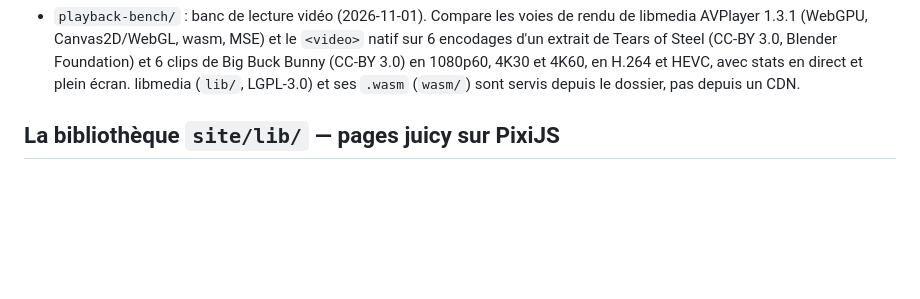
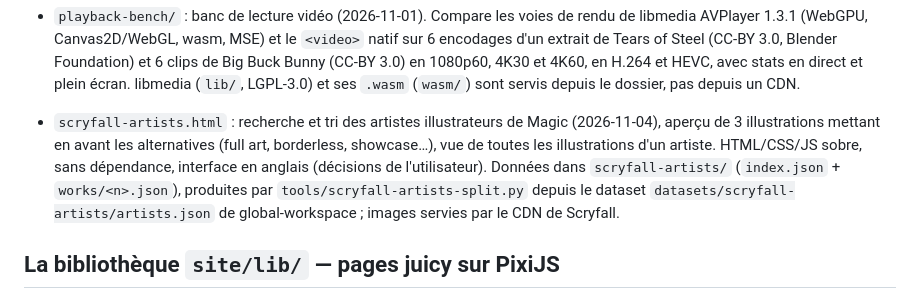
Before and after one commit to thderoo/pages, a Markdown page: CLAUDE.md, the part around the change. Rendered like a GitHub page; blank space fills up the shorter version.

Commit message:
Document scryfall-artists page
Co-Authored-By: Claude Opus 5.5 <noreply@anthropic.com>
Claude-Session: https://claude.ai/code/session_01BwxQryJ4Y7JjtBkpWTm8hA

```diff
--- a/CLAUDE.md
+++ b/CLAUDE.md
@@ -45,6 +45,16 @@ toucher.
   écran. libmedia
   (`lib/`, LGPL-3.0) et ses `.wasm` (`wasm/`) sont servis depuis le dossier,
   pas depuis un CDN.
+
+- `scryfall-artists.html` : recherche et tri des artistes illustrateurs de
+  Magic (2026-11-04), aperçu de 3 illustrations mettant en avant les
+  alternatives (full art, borderless, showcase…), vue de toutes les
+  illustrations d'un artiste. HTML/CSS/JS sobre, sans dépendance, interface
+  en anglais (décisions de l'utilisateur). Données dans
+  `scryfall-artists/` (`index.json` + `works/<n>.json`), produites par
+  `tools/scryfall-artists-split.py` depuis le dataset
+  `datasets/scryfall-artists/artists.json` de global-workspace ; images
+  servies par le CDN de Scryfall.
 
 ## La bibliothèque `site/lib/` — pages juicy sur PixiJS
 
```
